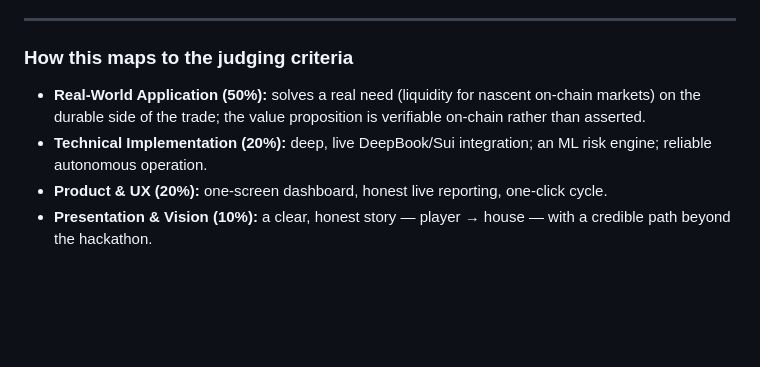
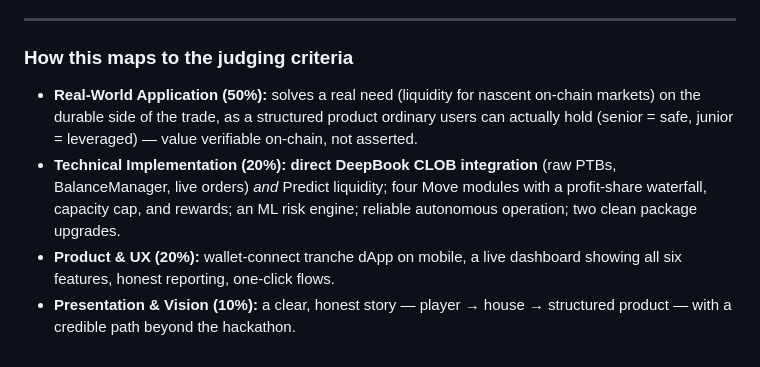
Before and after one commit to DrVelvetFog/fairline-vault, a Markdown page: SUBMISSION.md, the part around one of its changes. GitHub-like rendering; blank space fills up the shorter version.

```diff
--- a/SUBMISSION.md
+++ b/SUBMISSION.md
@@ -130,11 +149,14 @@ on-chain prediction markets.
 ### How this maps to the judging criteria
 
 - **Real-World Application (50%):** solves a real need (liquidity for nascent
-  on-chain markets) on the durable side of the trade; the value proposition is
-  verifiable on-chain rather than asserted.
-- **Technical Implementation (20%):** deep, live DeepBook/Sui integration; an ML
-  risk engine; reliable autonomous operation.
-- **Product & UX (20%):** one-screen dashboard, honest live reporting, one-click
-  cycle.
-- **Presentation & Vision (10%):** a clear, honest story — player → house — with
-  a credible path beyond the hackathon.
+  on-chain markets) on the durable side of the trade, as a structured product
+  ordinary users can actually hold (senior = safe, junior = leveraged) — value
+  verifiable on-chain, not asserted.
+- **Technical Implementation (20%):** **direct DeepBook CLOB integration** (raw
+  PTBs, BalanceManager, live orders) *and* Predict liquidity; four Move modules
+  with a profit-share waterfall, capacity cap, and rewards; an ML risk engine;
+  reliable autonomous operation; two clean package upgrades.
+- **Product & UX (20%):** wallet-connect tranche dApp on mobile, a live dashboard
+  showing all six features, honest reporting, one-click flows.
+- **Presentation & Vision (10%):** a clear, honest story — player → house →
+  structured product — with a credible path beyond the hackathon.
```
Also changed, not shown: other parts of SUBMISSION.md (+108 -89 lines), DEMO_SCRIPT_FULL.md (added, +100 -0 lines).
